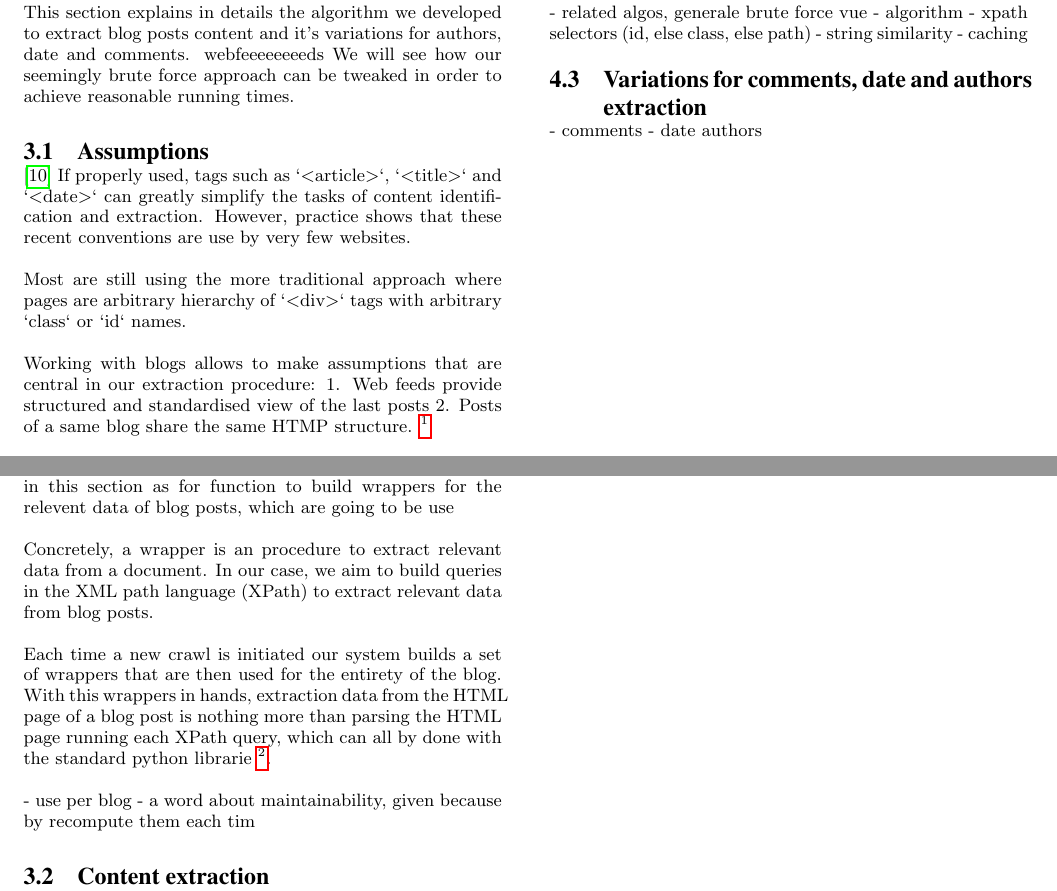
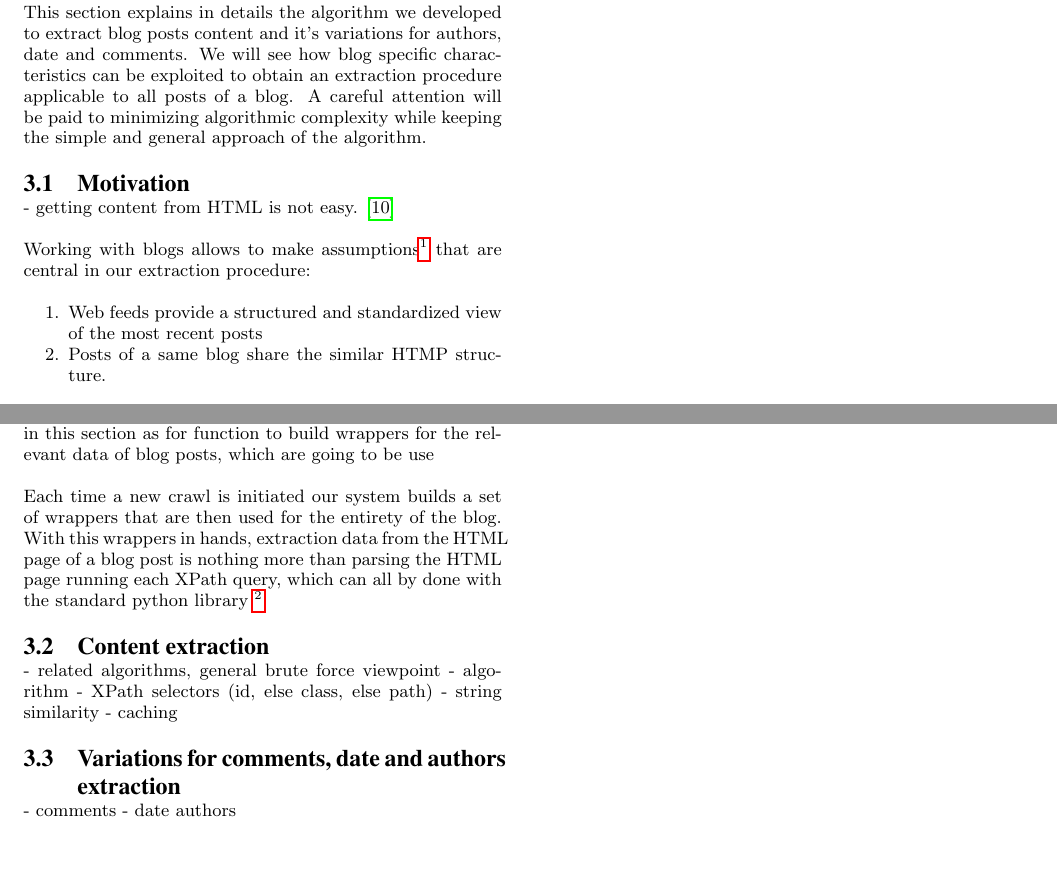
Before and after one commit to OlivierBlanvillain/blogforever-crawler-publication, a LaTeX paper (tex/main.tex, which reads tex/3-algorithms.tex): two parts of page 2 of 6, joined at a grey line, cut so that both start at the same text, the shorter picture padded with empty space. Compiled offline with pdfLaTeX.

Commit message:
Restructure algos.

```diff
--- a/tex/3-algorithms.tex
+++ b/tex/3-algorithms.tex
@@ -1,28 +1,25 @@
 \section{Algorithms}
 
-This section explains in details the algorithm we developed to extract blog posts content and it's variations for authors, date and comments.
-webfeeeeeeeeds
-We will see how our seemingly brute force approach can be tweaked in order to achieve reasonable running times.
-
-\subsection{Assumptions}
-
-\cite{worldwidewebconsortiumw3c2002}
-If properly used, tags such as `<article>`, `<title>` and `<date>` can greatly simplify the tasks of content identification and extraction. However, practice shows that these recent conventions are use by very few websites.
-
-Most are still using the more traditional approach where pages are arbitrary hierarchy of `<div>` tags with arbitrary `class` or `id` names.
+This section explains in details the algorithm we developed to extract blog posts content and it's variations for authors, date and comments. We will see how blog specific characteristics can be exploited to obtain an extraction procedure applicable to all posts of a blog. A careful attention will be paid to minimizing algorithmic complexity while keeping the simple and general approach of the algorithm.
 
 
-Working with blogs allows to make assumptions that are central in our extraction procedure:
-1. Web feeds provide structured and standardised view of the last posts
-2. Posts of a same blog share the same HTMP structure.
-\footnote{We constated in the evaluation that all blogs where our system failed to extract content violated one of these assumptions.}
+%%%%%%%%%%%%%%%%%%%%%%%
+\subsection{Motivation}
+- getting content from HTML is not easy.
+\cite{worldwidewebconsortiumw3c2002}
 
-In average, web feeds contain around 20 entries \cite{french paper} which is generally lower than the total number of posts in a blog. In order to effectively archive old content from blogs it is necessery to download and process pages beyong the one referenced by the feed. The algorithm we are going to present in this section as for function to build wrappers for the relevent data of blog posts, which are going to be use
+% Assumptions when working with blogs
+\Anotecontent{assumptions}{We observed during evaluation that all failing test blogs where violating one of these assumptions.}
+Working with blogs allows to make assumptions\Anote{assumptions} that are central in our extraction procedure:
+\begin{enumerate}
+  \item Web feeds provide a structured and standardized view of the most recent posts
+  \item Posts of a same blog share the similar HTMP structure.
+\end{enumerate}
+
+% Web feeds limitations
+In average, web feeds only contain about 20 entries \cite{french paper} which is generally lower than the total number of posts in a blog. In order to effectively archive old content from blogs it is necessary to download and process pages beyond the one referenced by the feed. The algorithm we are going to present in this section as for function to build wrappers for the relevant data of blog posts, which are going to be use
+
+% Per blog procedure, inputs/output
+Each time a new crawl is initiated our system builds a set of wrappers that are then used for the entirety of the blog. With this wrappers in hands, extraction data from the HTML page of a blog post is nothing more than parsing the HTML page running each XPath query, which can all by done with the standard python library \footnote{lxml, beautifullsoop}.
 
 
-Concretely, a wrapper is an procedure to extract relevant data from a document. In our case, we aim to build queries in the XML path language (XPath) to extract relevant data from blog posts.
-
-Each time a new crawl is initiated our system builds a set of wrappers that are then used for the entirety of the blog. With this wrappers in hands, extraction data from the HTML page of a blog post is nothing more than parsing the HTML page running each XPath query, which can all by done with the standard python librarie \footnote{lxml, beautifullsoop}.
-
-- use per blog
-- a word about maintainability, given because by recompute them each tim
@@ -66,10 +28,11 @@ Each time a new crawl is initiated our system builds a set of wrappers that are
-\subsection{Content extraction}
-- related algos, generale brute force vue
+- related algorithms, general brute force viewpoint
 - algorithm
-- xpath selectors (id, else class, else path)
+- XPath selectors (id, else class, else path)
 - string similarity
 - caching
 
+
+%%%%%%%%%%%%%%%%%%%%%%%%%%%%%%%%%%%%%%%%%%%%%%%%%%%%%%%%%%%%%%%%%
 \subsection{Variations for comments, date and authors extraction}
 - comments
 - date authors
```
Also changed, not shown: tex/3-algorithms.tex (37 more changed lines).
